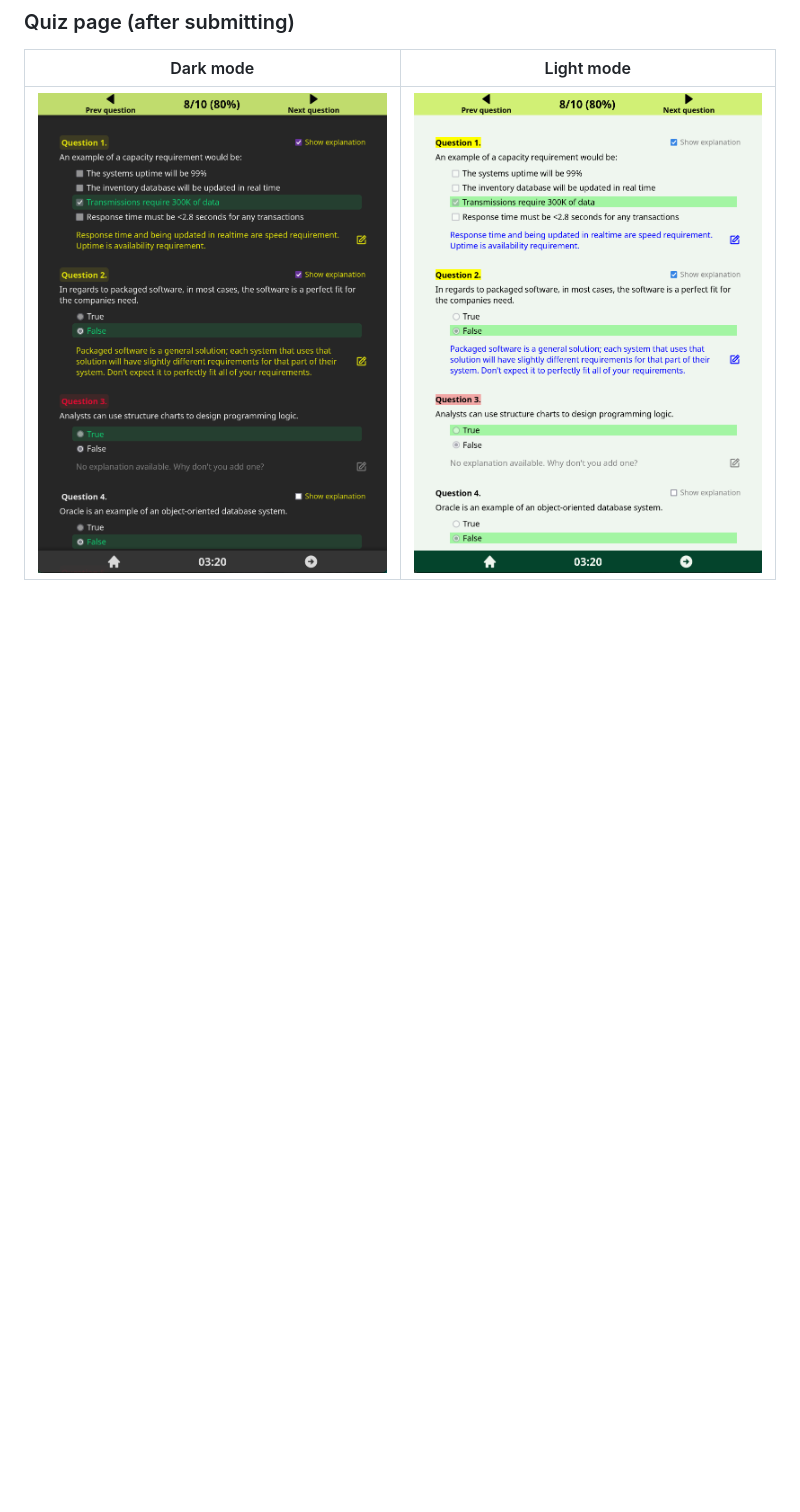
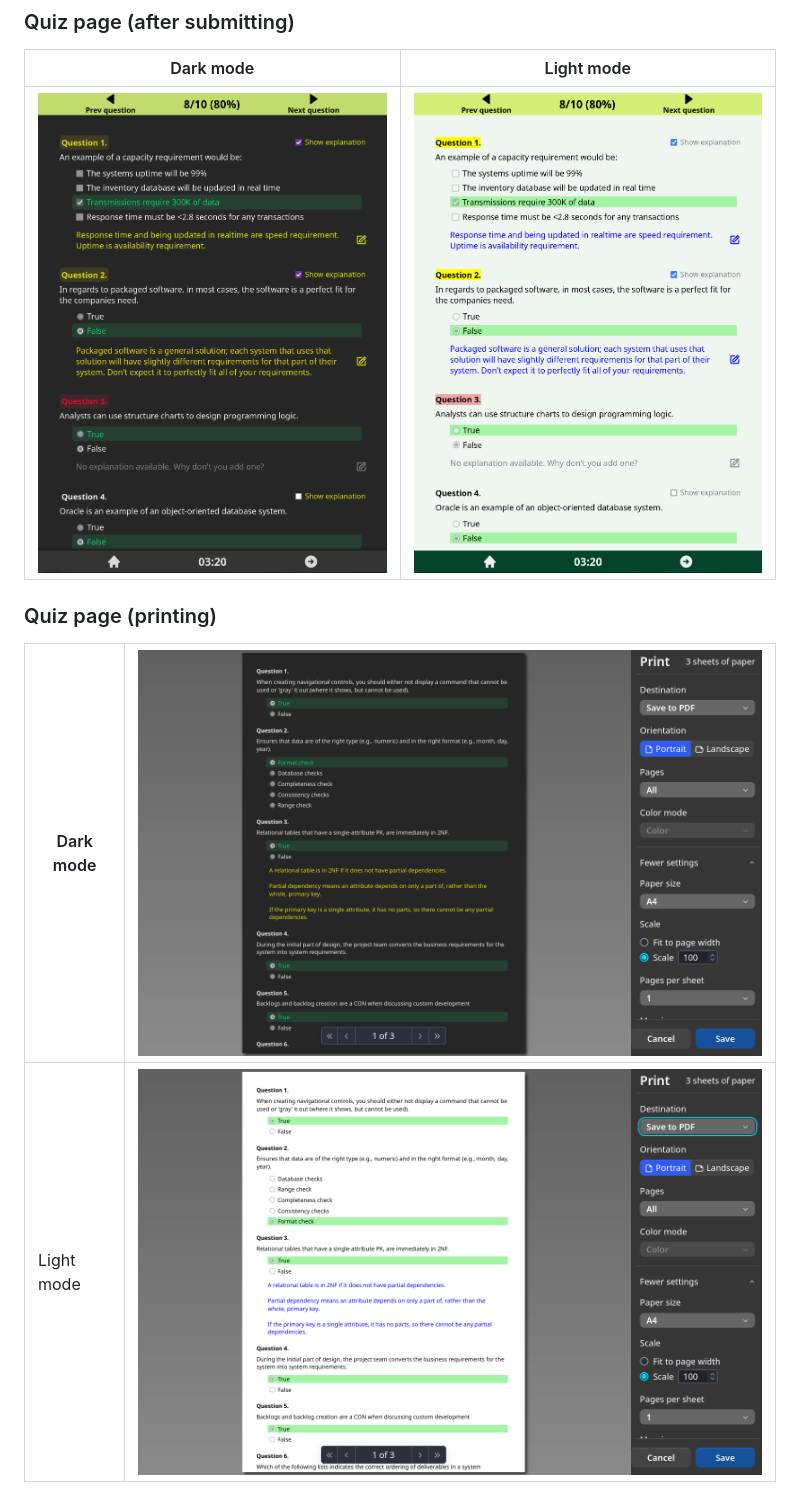
Before and after one commit to pnguyen72/1712quiz, a Markdown page: README.md, the part around the change. GitHub-like rendering; pictures changed too: images/quiz-printed-dark.png (added), images/quiz-printed-light.png (added); blank space fills up the shorter version.

Commit message:
Add images of printed quiz page to readme

```diff
--- a/README.md
+++ b/README.md
@@ -33,4 +33,10 @@ Dark mode | Light mode
 
 Dark mode | Light mode
 :--------:|:----------:
-![submitted quiz page in dark mode](/images/quiz-submitted-dark.png) | ![submitted quiz page in light mode](/images/quiz-submitted-light.png)
+![printed quiz page in dark mode](/images/quiz-submitted-dark.png) | ![submitted quiz page in light mode](/images/quiz-submitted-light.png)
+
+### Quiz page (printing)
+
+Dark mode  | ![printed quiz page in dark mode](/images/quiz-printed-dark.png)
+---------- | ----------
+Light mode | ![submitted quiz page in light mode](/images/quiz-printed-light.png)
```
